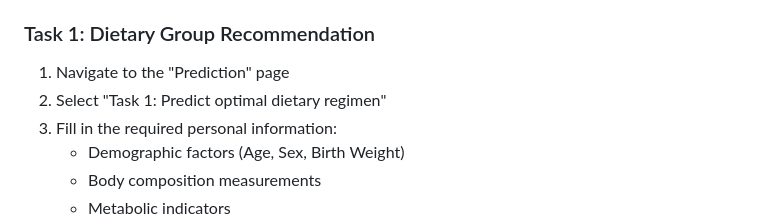
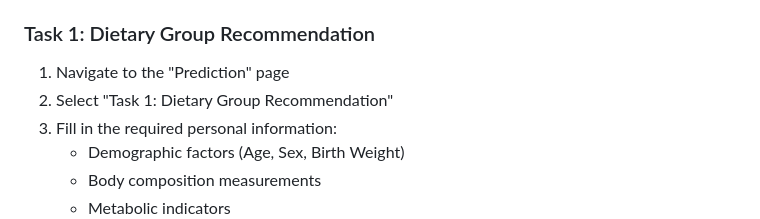
Before and after one commit to eqwwqe167/huilab-vfa, a Markdown page: README.md, the part around the change. Drawn GitHub-style.

```diff
--- a/README.md
+++ b/README.md
@@ -98,7 +98,7 @@ The tool evaluates seven different dietary approaches:
 ### Task 1: Dietary Group Recommendation
 
 1. Navigate to the "Prediction" page
-2. Select "Task 1: Predict optimal dietary regimen"
+2. Select "Task 1: Dietary Group Recommendation"
 3. Fill in the required personal information:
    - Demographic factors (Age, Sex, Birth Weight)
    - Body composition measurements
```
